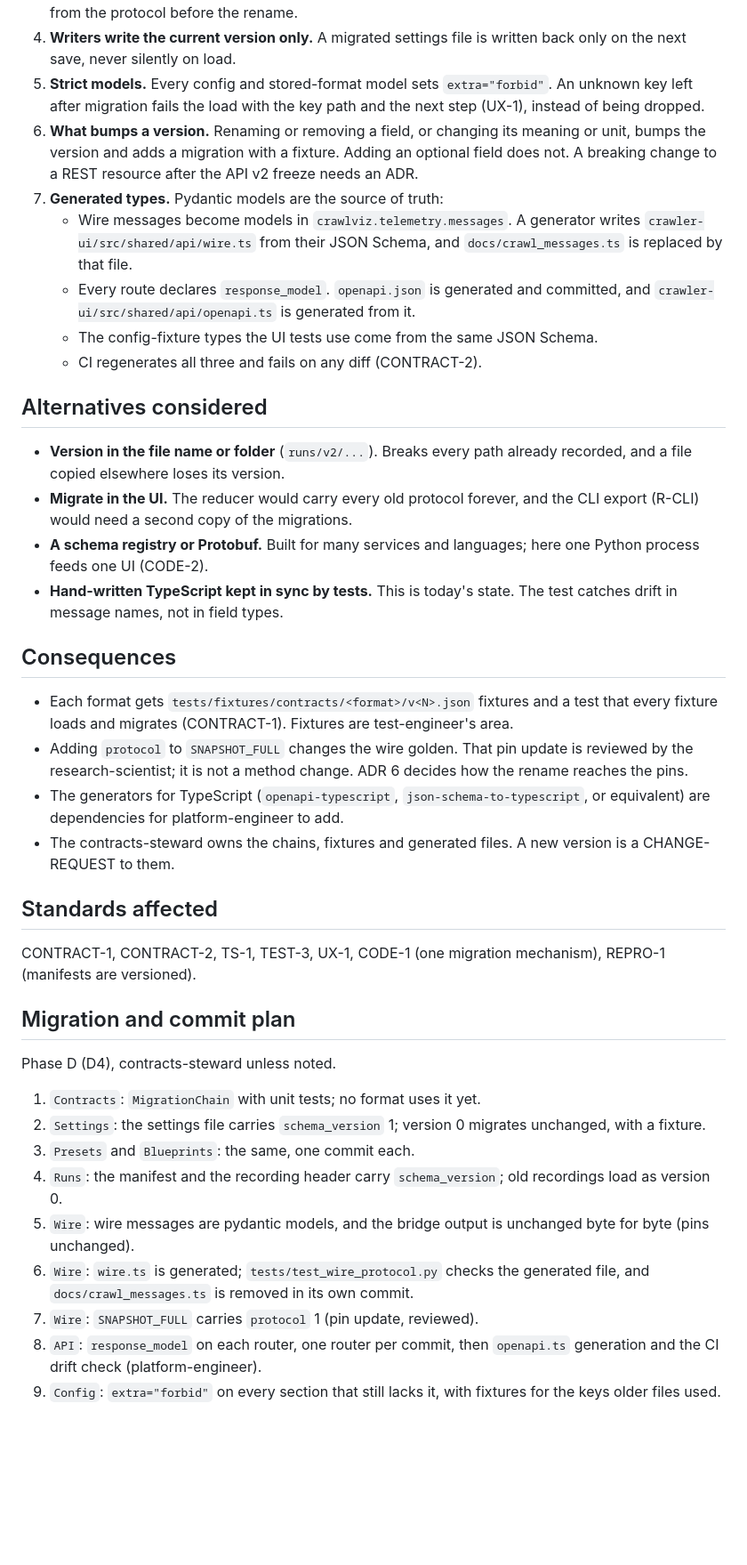
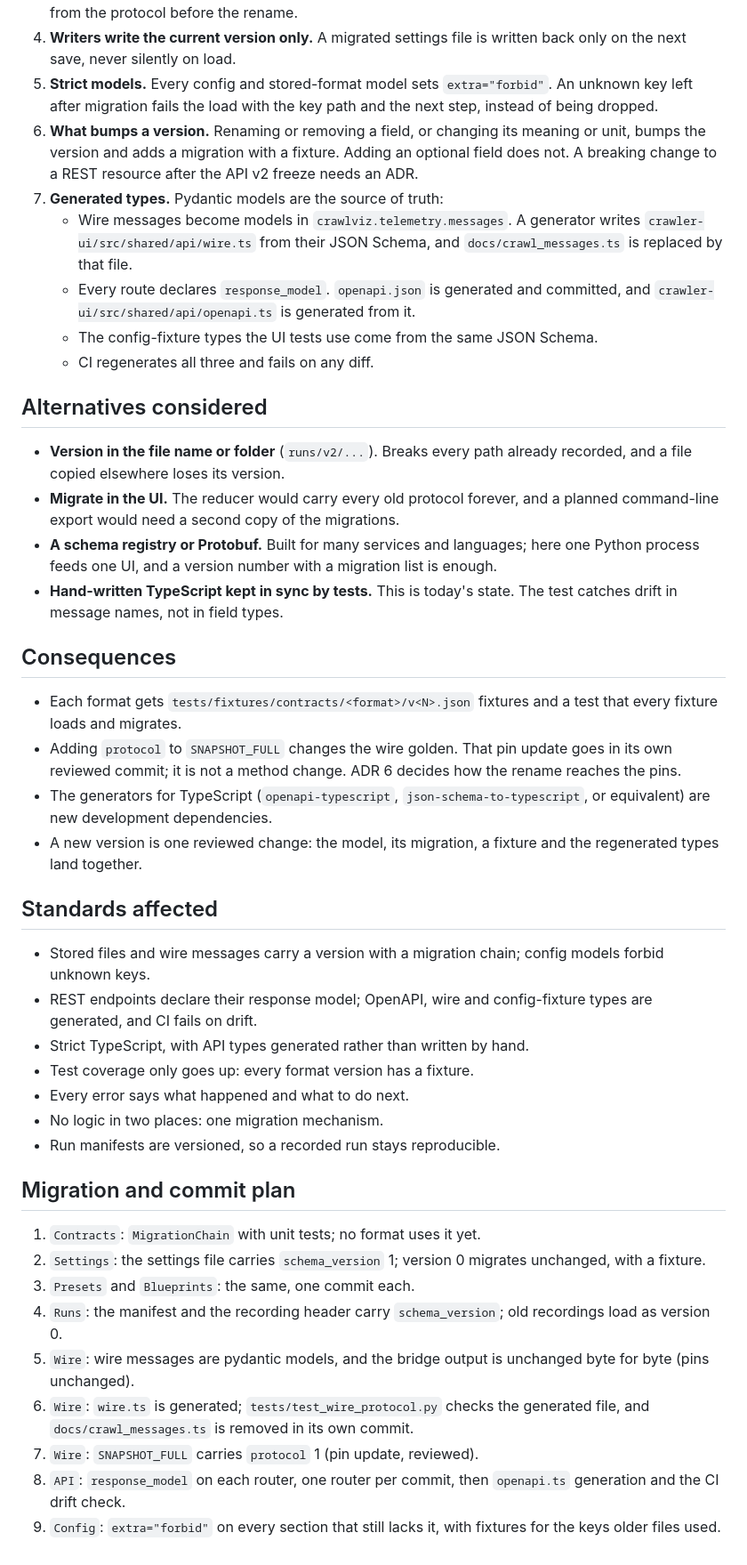
Before and after one commit to omarbounawarapy/CrawlViz, a Markdown page: docs/adr/0005-versioned-contracts.md, the part around one of its changes. Shown at 89% size. GitHub-like rendering; blank space fills up the shorter version.

```diff
--- a/docs/adr/0005-versioned-contracts.md
+++ b/docs/adr/0005-versioned-contracts.md
@@ -37,8 +37,8 @@ Status: proposed, 2026-10-29
 4. **Writers write the current version only.** A migrated settings file is written back only
    on the next save, never silently on load.
 5. **Strict models.** Every config and stored-format model sets `extra="forbid"`. An unknown
-   key left after migration fails the load with the key path and the next step (UX-1), instead
-   of being dropped.
+   key left after migration fails the load with the key path and the next step, instead of
+   being dropped.
 6. **What bumps a version.** Renaming or removing a field, or changing its meaning or unit,
    bumps the version and adds a migration with a fixture. Adding an optional field does not.
    A breaking change to a REST resource after the API v2 freeze needs an ADR.
@@ -49,39 +49,43 @@ Status: proposed, 2026-10-29
    - Every route declares `response_model`. `openapi.json` is generated and committed, and
      `crawler-ui/src/shared/api/openapi.ts` is generated from it.
    - The config-fixture types the UI tests use come from the same JSON Schema.
-   - CI regenerates all three and fails on any diff (CONTRACT-2).
+   - CI regenerates all three and fails on any diff.
 
 ## Alternatives considered
 
 - **Version in the file name or folder** (`runs/v2/...`). Breaks every path already recorded,
   and a file copied elsewhere loses its version.
-- **Migrate in the UI.** The reducer would carry every old protocol forever, and the CLI
-  export (R-CLI) would need a second copy of the migrations.
+- **Migrate in the UI.** The reducer would carry every old protocol forever, and a planned
+  command-line export would need a second copy of the migrations.
 - **A schema registry or Protobuf.** Built for many services and languages; here one Python
-  process feeds one UI (CODE-2).
+  process feeds one UI, and a version number with a migration list is enough.
 - **Hand-written TypeScript kept in sync by tests.** This is today's state. The test catches
   drift in message names, not in field types.
 
 ## Consequences
 
 - Each format gets `tests/fixtures/contracts/<format>/v<N>.json` fixtures and a test that every
-  fixture loads and migrates (CONTRACT-1). Fixtures are test-engineer's area.
-- Adding `protocol` to `SNAPSHOT_FULL` changes the wire golden. That pin update is reviewed by
-  the research-scientist; it is not a method change. ADR 6 decides how the rename reaches the
-  pins.
+  fixture loads and migrates.
+- Adding `protocol` to `SNAPSHOT_FULL` changes the wire golden. That pin update goes in its own
+  reviewed commit; it is not a method change. ADR 6 decides how the rename reaches the pins.
 - The generators for TypeScript (`openapi-typescript`, `json-schema-to-typescript`, or
-  equivalent) are dependencies for platform-engineer to add.
-- The contracts-steward owns the chains, fixtures and generated files. A new version is a
-  CHANGE-REQUEST to them.
+  equivalent) are new development dependencies.
+- A new version is one reviewed change: the model, its migration, a fixture and the
+  regenerated types land together.
 
 ## Standards affected
 
-CONTRACT-1, CONTRACT-2, TS-1, TEST-3, UX-1, CODE-1 (one migration mechanism), REPRO-1
-(manifests are versioned).
+- Stored files and wire messages carry a version with a migration chain; config models forbid
+  unknown keys.
+- REST endpoints declare their response model; OpenAPI, wire and config-fixture types are
+  generated, and CI fails on drift.
+- Strict TypeScript, with API types generated rather than written by hand.
+- Test coverage only goes up: every format version has a fixture.
+- Every error says what happened and what to do next.
+- No logic in two places: one migration mechanism.
+- Run manifests are versioned, so a recorded run stays reproducible.
 
 ## Migration and commit plan
-
-Phase D (D4), contracts-steward unless noted.
 
 1. `Contracts`: `MigrationChain` with unit tests; no format uses it yet.
 2. `Settings`: the settings file carries `schema_version` 1; version 0 migrates unchanged, with
@@ -95,6 +99,6 @@ Phase D (D4), contracts-steward unless noted.
    `docs/crawl_messages.ts` is removed in its own commit.
 7. `Wire`: `SNAPSHOT_FULL` carries `protocol` 1 (pin update, reviewed).
 8. `API`: `response_model` on each router, one router per commit, then `openapi.ts` generation
-   and the CI drift check (platform-engineer).
+   and the CI drift check.
 9. `Config`: `extra="forbid"` on every section that still lacks it, with fixtures for the
    keys older files used.
```
Also changed, not shown: other parts of docs/adr/0005-versioned-contracts.md (+2 -2 lines), docs/adr/0006-pipeline-naming.md (+27 -20 lines).
